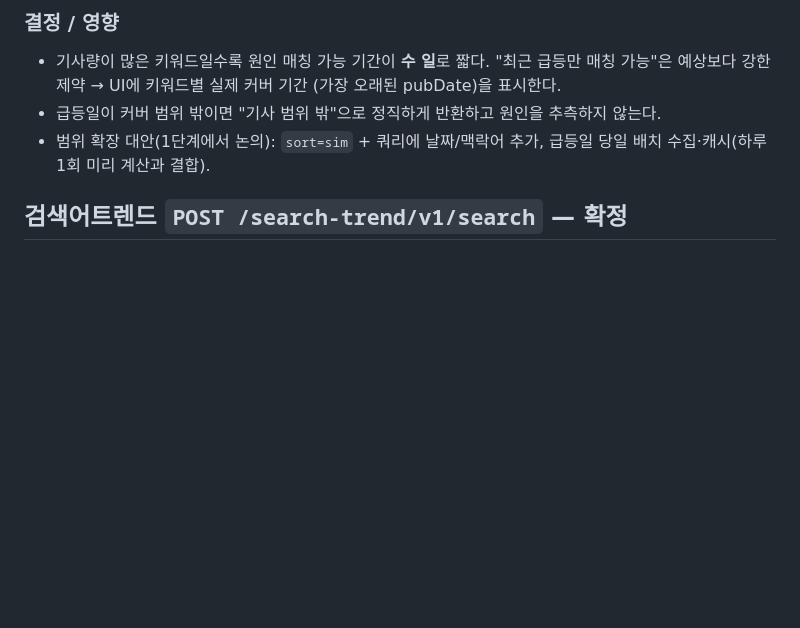
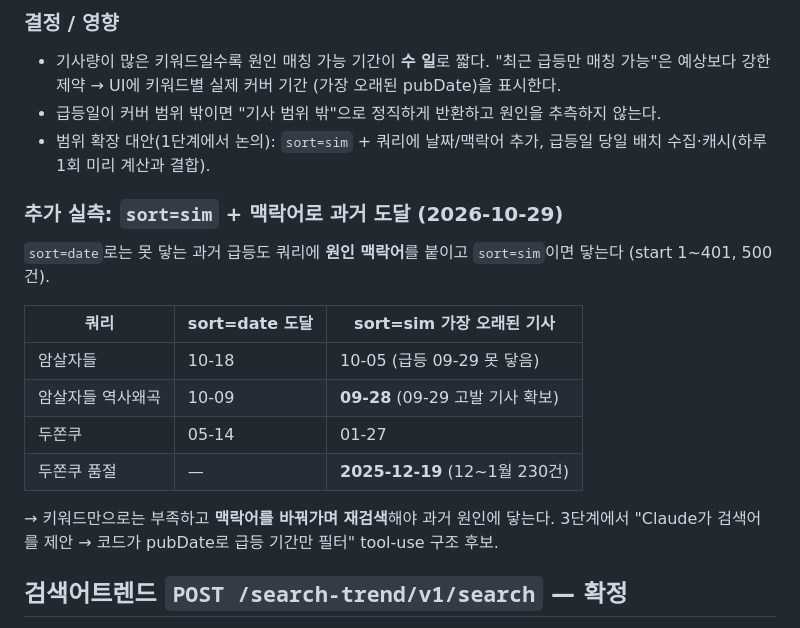
Before and after one commit to janghoyeol/trend-agent, a Markdown page: docs/decisions/0001-naver-api-specs.md, the part around the change. Drawn GitHub-style; blank space fills up the shorter version.

Commit message:
ADR 0001: sort=sim + 맥락어로 과거 기사 도달 실측 추가
Co-Authored-By: Claude Opus 5.5 <noreply@anthropic.com>
Claude-Session: https://claude.ai/code/session_01NZW7xxrk39peSBXdVAV79c

```diff
--- a/docs/decisions/0001-naver-api-specs.md
+++ b/docs/decisions/0001-naver-api-specs.md
@@ -27,6 +27,20 @@
 - 범위 확장 대안(1단계에서 논의): `sort=sim` + 쿼리에 날짜/맥락어 추가,
   급등일 당일 배치 수집·캐시(하루 1회 미리 계산과 결합).
 
+### 추가 실측: `sort=sim` + 맥락어로 과거 도달 (2026-10-29)
+
+`sort=date`로는 못 닿는 과거 급등도 쿼리에 **원인 맥락어**를 붙이고 `sort=sim`이면 닿는다 (start 1~401, 500건).
+
+| 쿼리 | sort=date 도달 | sort=sim 가장 오래된 기사 |
+|---|---|---|
+| 암살자들 | 10-18 | 10-05 (급등 09-29 못 닿음) |
+| 암살자들 역사왜곡 | 10-09 | **09-28** (09-29 고발 기사 확보) |
+| 두쫀쿠 | 05-14 | 01-27 |
+| 두쫀쿠 품절 | — | **2025-12-19** (12~1월 230건) |
+
+→ 키워드만으로는 부족하고 **맥락어를 바꿔가며 재검색**해야 과거 원인에 닿는다.
+3단계에서 "Claude가 검색어를 제안 → 코드가 pubDate로 급등 기간만 필터" tool-use 구조 후보.
+
 ## 검색어트렌드 `POST /search-trend/v1/search` — 확정
 
 - body: 예전 데이터랩과 **동일**. `startDate`, `endDate`(YYYY-MM-DD), `timeUnit`(date/week/month),
```
